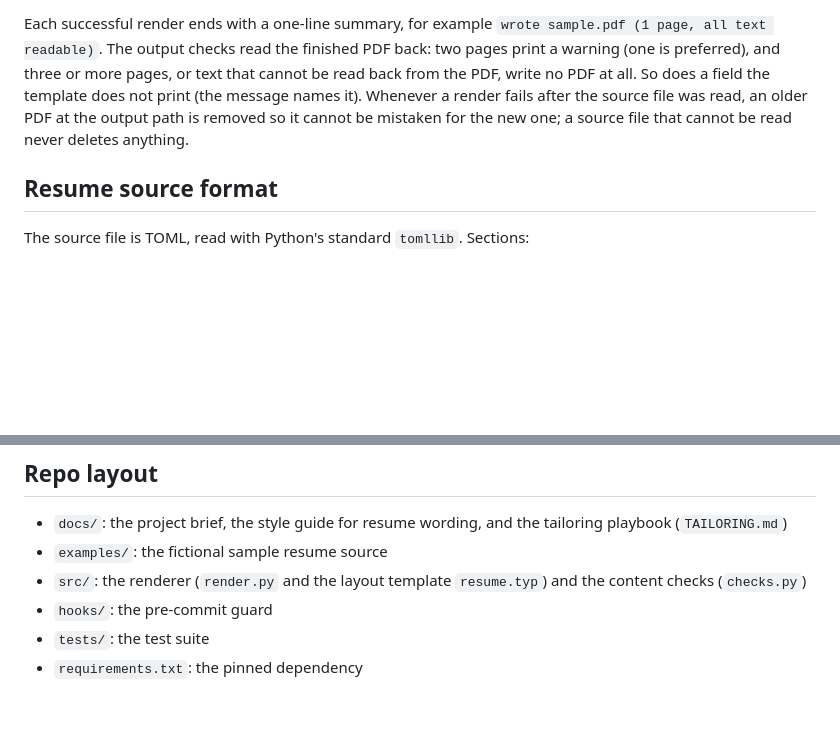
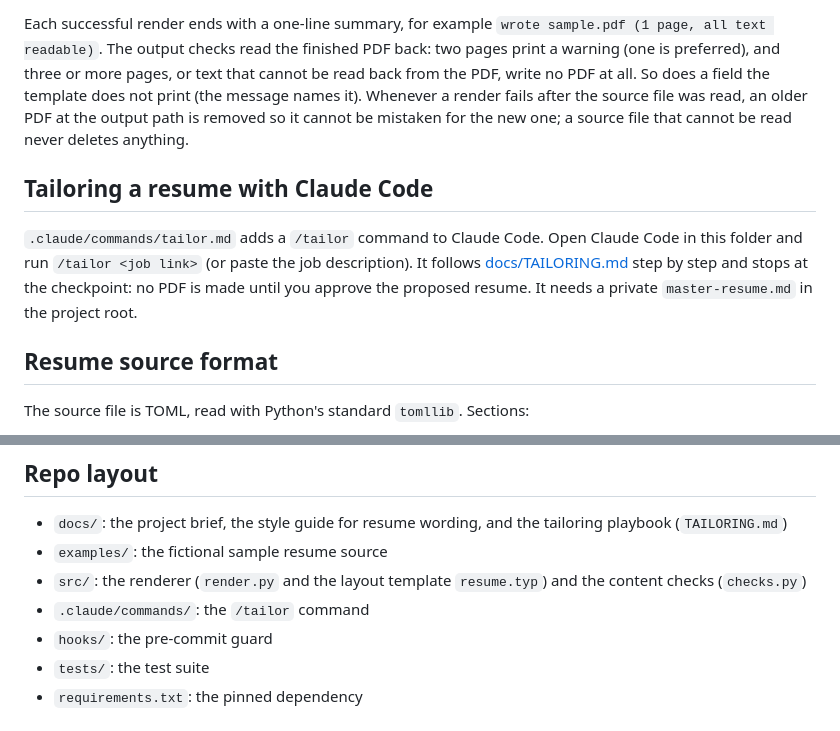
Before and after one commit to teejnavarro/resume-tailor, a Markdown page: README.md, 2 parts joined by grey strips. Drawn GitHub-style; blank space fills up the shorter version.

Commit message:
docs: explain the /tailor command
Adds a short usage section and a repo layout line for the command.

Co-Authored-By: Claude Sonnet 5.5 <noreply@anthropic.com>

```diff
--- a/README.md
+++ b/README.md
@@ -34,6 +34,10 @@ The renderer runs the content checks first and writes no PDF if one fails; witho
 
 Each successful render ends with a one-line summary, for example `wrote sample.pdf (1 page, all text readable)`. The output checks read the finished PDF back: two pages print a warning (one is preferred), and three or more pages, or text that cannot be read back from the PDF, write no PDF at all. So does a field the template does not print (the message names it). Whenever a render fails after the source file was read, an older PDF at the output path is removed so it cannot be mistaken for the new one; a source file that cannot be read never deletes anything.
 
+## Tailoring a resume with Claude Code
+
+`.claude/commands/tailor.md` adds a `/tailor` command to Claude Code. Open Claude Code in this folder and run `/tailor <job link>` (or paste the job description). It follows [docs/TAILORING.md](docs/TAILORING.md) step by step and stops at the checkpoint: no PDF is made until you approve the proposed resume. It needs a private `master-resume.md` in the project root.
+
 ## Resume source format
 
 The source file is TOML, read with Python's standard `tomllib`. Sections:
@@ -60,6 +64,7 @@ The master file, the per-job application folders and any source documents are gi
 - `docs/`: the project brief, the style guide for resume wording, and the tailoring playbook (`TAILORING.md`)
 - `examples/`: the fictional sample resume source
 - `src/`: the renderer (`render.py` and the layout template `resume.typ`) and the content checks (`checks.py`)
+- `.claude/commands/`: the `/tailor` command
 - `hooks/`: the pre-commit guard
 - `tests/`: the test suite
 - `requirements.txt`: the pinned dependency
```
